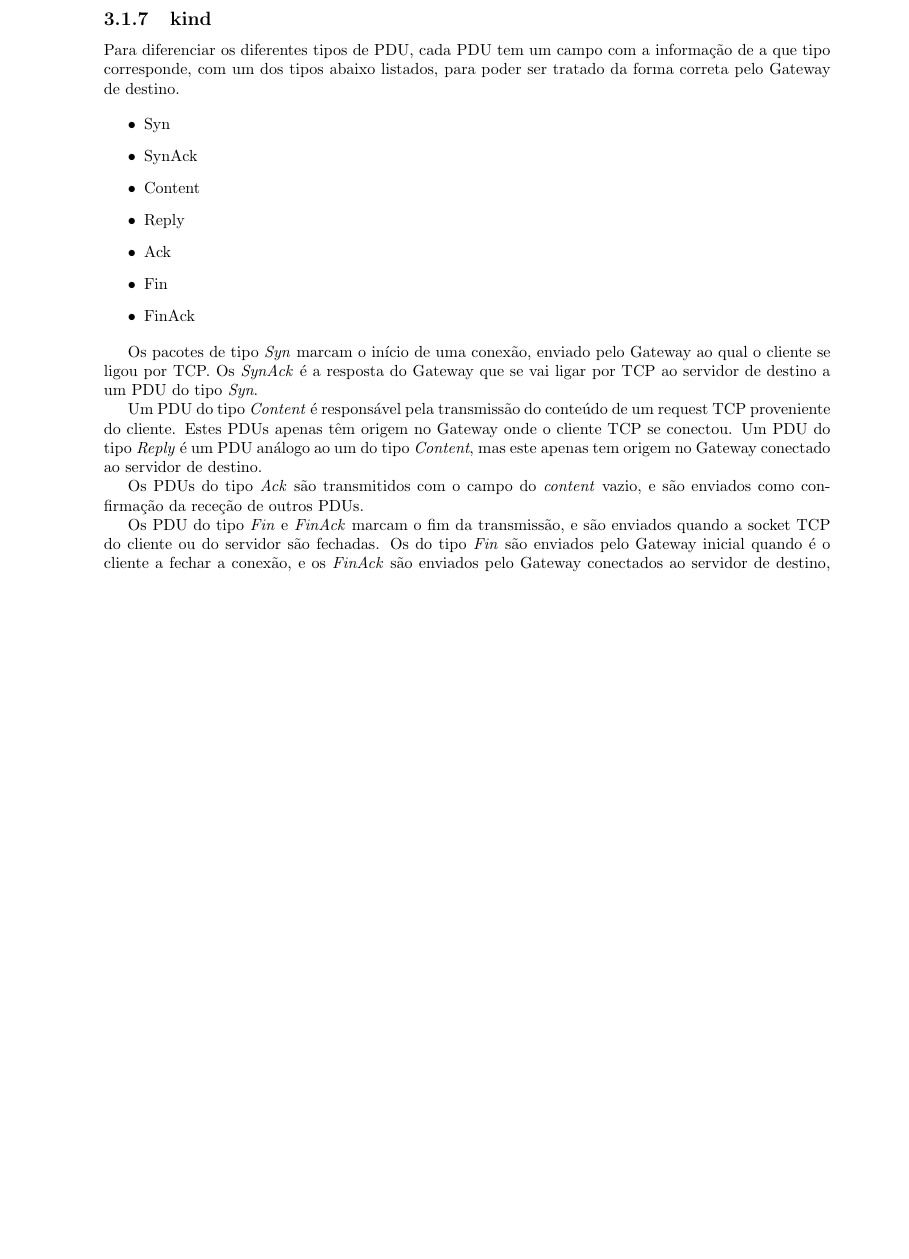
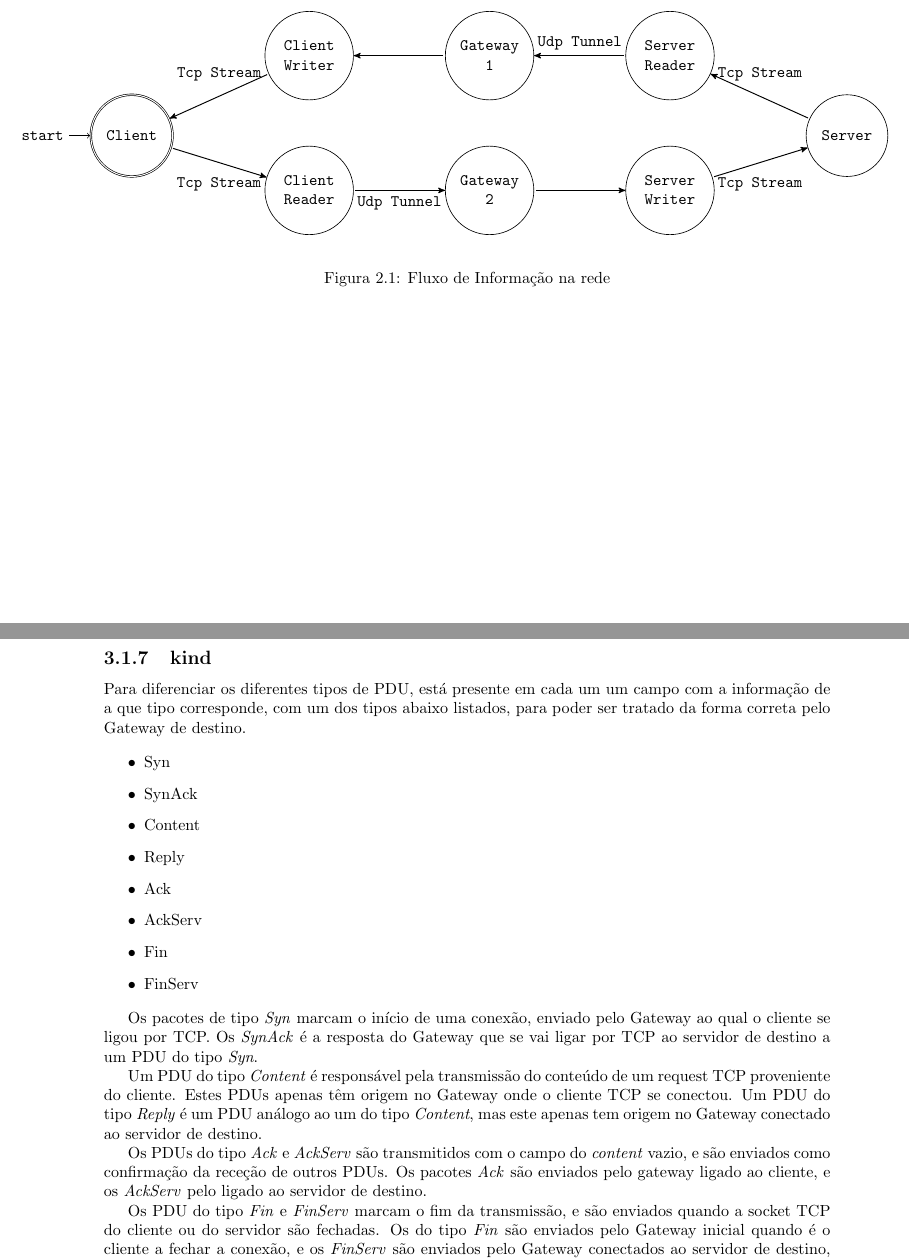
Before and after one commit to JoseFilipeFerreira/CC-1920, a LaTeX document (TP2/Report/Report.tex, which reads TP2/Report/structure.tex): part of page 7 of 12 before the commit and two parts of pages 5 and 7 of 12 after it, the two joined at a grey line, cut at the place of the change, the shorter picture padded with empty space. Compiled offline with pdfLaTeX.

Commit message:
end report

```diff
--- a/TP2/Report/Report.tex
+++ b/TP2/Report/Report.tex
@@ -111,6 +111,12 @@ Para lidar com os pacotes provenientes de outros Gateway pelo túnel UDP,
 é também criada uma thread onde os PDUs são tratados e encaminhados para a
 respetiva socket TCP.
 
+\begin{figure}[H]
+    \hspace*{-2cm}
+    \input{structure.tex}
+    \caption{Fluxo de Informação na rede}\label{fig:structure}
+\end{figure}
+
 \chapter{Especificações do protocolo UDP}
 \section{Formato de Mensagens Protocolares (PDU)}
 
@@ -161,7 +167,7 @@ encriptada com a chave privada do Gateway que enviou o PDU.
 
 \subsection{kind} \label{subs:kind}
 
-Para diferenciar os diferentes tipos de PDU, cada PDU tem um campo
+Para diferenciar os diferentes tipos de PDU, está presente em cada um um campo
 com a informação de a que tipo corresponde, com um dos tipos abaixo
 listados, para poder ser tratado da forma correta pelo Gateway de
 destino.
@@ -172,8 +178,9 @@ destino.
         \item Content
         \item Reply
         \item Ack
+        \item AckServ
         \item Fin
-        \item FinAck
+        \item FinServ
 \end{itemize}
 
 Os pacotes de tipo \textit{Syn} marcam o início de uma conexão, enviado
@@ -187,13 +194,15 @@ no Gateway onde o cliente TCP se conectou. Um PDU do tipo \textit{Reply}
 é um PDU análogo ao um do tipo \textit{Content}, mas este apenas tem origem
 no Gateway conectado ao servidor de destino.
 
-Os PDUs do tipo \textit{Ack} são transmitidos com o campo do \textit{content}
-vazio, e são enviados como confirmação da receção de outros PDUs.
+Os PDUs do tipo \textit{Ack} e \textit{AckServ} são transmitidos com o
+campo do \textit{content} vazio, e são enviados como confirmação da
+receção de outros PDUs. Os pacotes \textit{Ack} são enviados pelo gateway ligado
+ao cliente, e os \textit{AckServ} pelo ligado ao servidor de destino.
 
-Os PDU do tipo \textit{Fin} e \textit{FinAck} marcam o fim da transmissão,
+Os PDU do tipo \textit{Fin} e \textit{FinServ} marcam o fim da transmissão,
 e são enviados quando a socket TCP do cliente ou do servidor são fechadas.
 Os do tipo \textit{Fin} são enviados pelo Gateway inicial quando é o
-cliente a fechar a conexão, e os \textit{FinAck} são enviados pelo Gateway
+cliente a fechar a conexão, e os \textit{FinServ} são enviados pelo Gateway
 conectados ao servidor de destino, quando este fecha a conexão TCP.
 
 \subsection{content}
--- /dev/null
+++ b/TP2/Report/structure.tex
@@ -0,0 +1,31 @@
+%Requires:
+%\usepackage{tikz}
+%\usetikzlibrary{positioning,automata,decorations.markings}
+\begin{tikzpicture}[font=\ttfamily,auto]
+    \node[state,initial,accepting,text width=15mm,align=center] (client) {Client};
+    \node[state,text width=15mm,align=center] (cread) [right=2cm of client, yshift=-12mm] {Client Reader};
+    \node[state,text width=15mm,align=center] (cwr) [above=of cread] {Client Writer};
+    \node[state,text width=15mm,align=center] (g2) [right=2cm of cread] {Gateway 2};
+    \node[state,text width=15mm,align=center] (g1) [above=of g2] {Gateway 1};
+    \node[state,text width=15mm,align=center] (swr) [right=2cm of g2] {Server Writer};
+    \node[state,text width=15mm,align=center] (sread) [above=of swr] {Server Reader};
+    \node[state,text width=15mm,align=center] (serv) [right=2cm of swr, yshift=12mm] {Server};
+    \path[thick,->]
+    (client)     edge [post] node [anchor=south,below=0.2cm] {Tcp Stream} (cread)
+
+    (cread)      edge [post] node [anchor=north,below] {Udp Tunnel} (g2)
+
+    (g2)         edge [post] node {} (swr)
+
+    (swr)        edge [post] node [anchor=north,below=0.2cm] {Tcp Stream} (serv)
+
+    (serv)       edge [post] node [anchor=north,above=0.2cm] {Tcp Stream} (sread)
+
+    (sread)      edge [post] node [anchor=north,above] {Udp Tunnel} (g1)
+
+    (g1)         edge [post] node {} (cwr)
+
+    (cwr)        edge [post] node [anchor=west,above=0.2cm] {Tcp Stream} (client)
+
+    ;
+\end{tikzpicture}
```
Also changed, not shown: TP2/Report/Report.tex (10 more changed lines).
